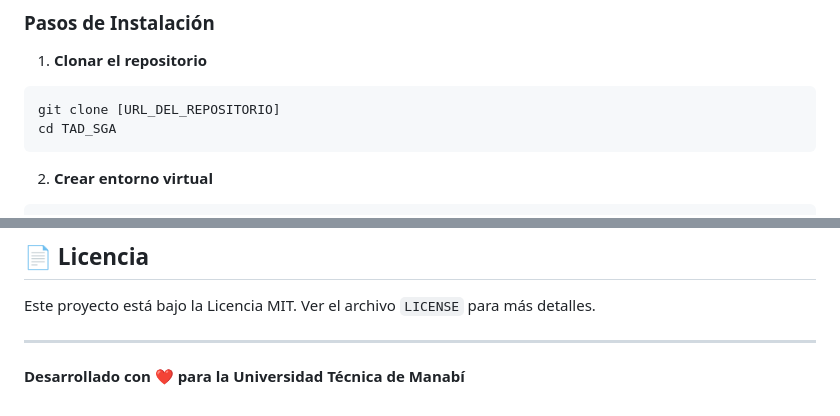
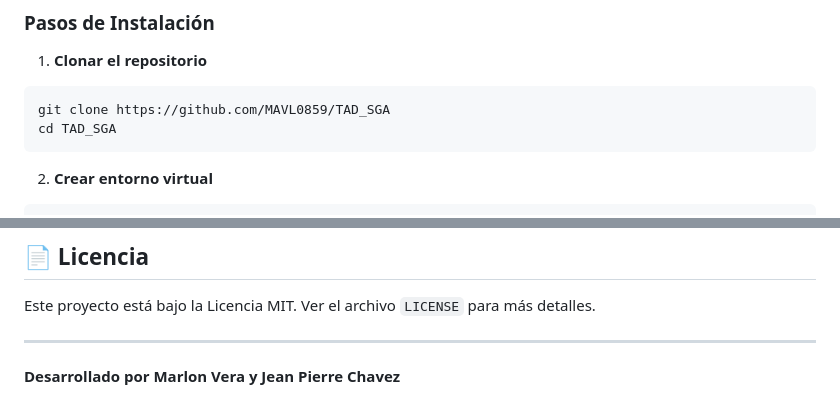
Before and after one commit to MAVL0859/TAD_SGA, a Markdown page: README.md, 2 parts joined by grey strips. Drawn GitHub-style.

Commit message:
Cambio en contenido de archivo readme

````diff
--- a/README.md
+++ b/README.md
@@ -31,7 +31,7 @@ Sistema web de gestión académica desarrollado con Flask y PostgreSQL, implemen
 
 1. **Clonar el repositorio**
 ```bash
-git clone [URL_DEL_REPOSITORIO]
+git clone https://github.com/MAVL0859/TAD_SGA
 cd TAD_SGA
 ```
 
@@ -155,4 +155,4 @@ Este proyecto está bajo la Licencia MIT. Ver el archivo `LICENSE` para más det
 
 ---
 
-**Desarrollado con ❤️ para la Universidad Técnica de Manabí**
+**Desarrollado por Marlon Vera y Jean Pierre Chavez**
````
